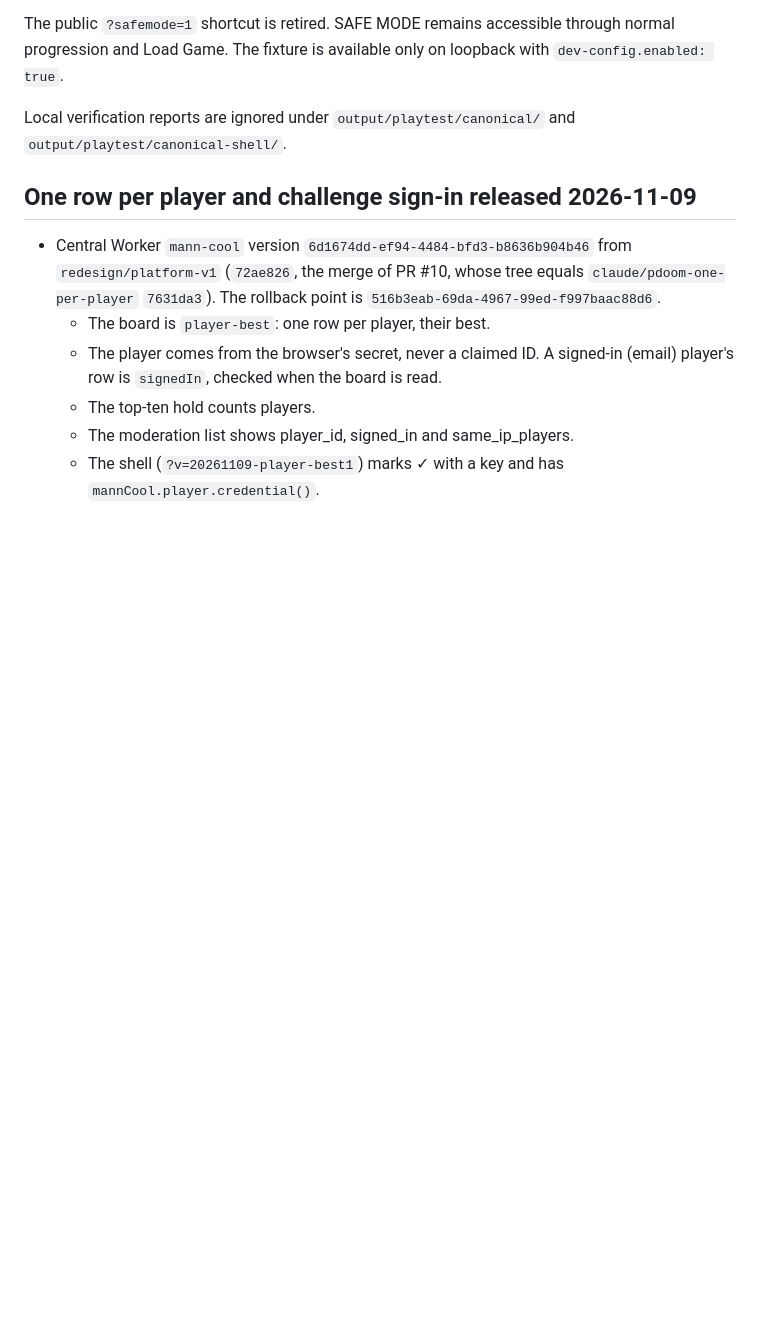
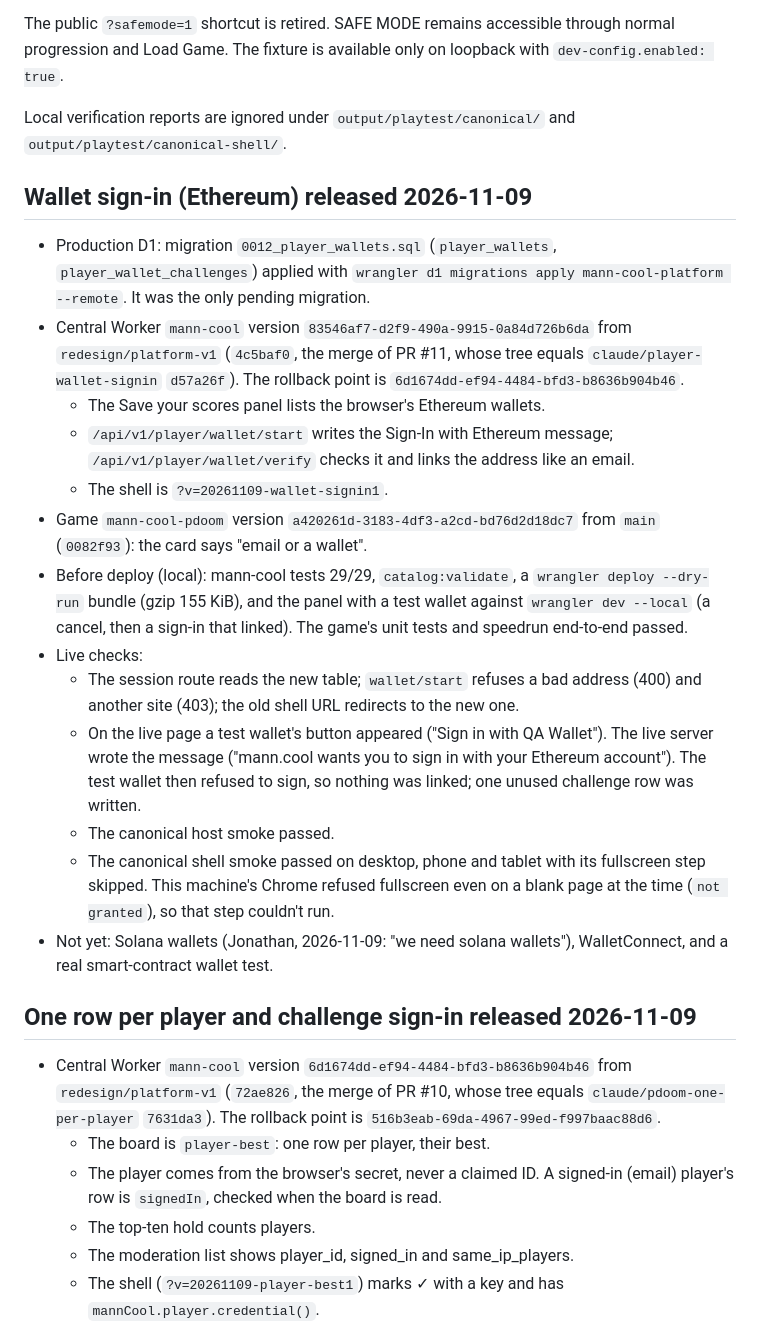
Before and after one commit to songadaymann/pdoom, a Markdown page: docs/PUBLISH-MANN-COOL.md, the part around the change. Rendered like a GitHub page; blank space fills up the shorter version.

Commit message:
Record the wallet sign-in release and refresh the runtime manifest
Co-Authored-By: Claude Opus 5.5 <noreply@anthropic.com>

```diff
--- a/docs/PUBLISH-MANN-COOL.md
+++ b/docs/PUBLISH-MANN-COOL.md
@@ -37,6 +37,22 @@ normal progression and Load Game. The fixture is available only on loopback with
 `dev-config.enabled: true`.
 
 Local verification reports are ignored under `output/playtest/canonical/` and `output/playtest/canonical-shell/`.
+
+## Wallet sign-in (Ethereum) released 2026-11-09
+
+- Production D1: migration `0012_player_wallets.sql` (`player_wallets`, `player_wallet_challenges`) applied with `wrangler d1 migrations apply mann-cool-platform --remote`. It was the only pending migration.
+- Central Worker `mann-cool` version `83546af7-d2f9-490a-9915-0a84d726b6da` from `redesign/platform-v1` (`4c5baf0`, the merge of PR #11, whose tree equals `claude/player-wallet-signin` `d57a26f`). The rollback point is `6d1674dd-ef94-4484-bfd3-b8636b904b46`.
+  - The Save your scores panel lists the browser's Ethereum wallets.
+  - `/api/v1/player/wallet/start` writes the Sign-In with Ethereum message; `/api/v1/player/wallet/verify` checks it and links the address like an email.
+  - The shell is `?v=20261109-wallet-signin1`.
+- Game `mann-cool-pdoom` version `a420261d-3183-4df3-a2cd-bd76d2d18dc7` from `main` (`0082f93`): the card says "email or a wallet".
+- Before deploy (local): mann-cool tests 29/29, `catalog:validate`, a `wrangler deploy --dry-run` bundle (gzip 155 KiB), and the panel with a test wallet against `wrangler dev --local` (a cancel, then a sign-in that linked). The game's unit tests and speedrun end-to-end passed.
+- Live checks:
+  - The session route reads the new table; `wallet/start` refuses a bad address (400) and another site (403); the old shell URL redirects to the new one.
+  - On the live page a test wallet's button appeared ("Sign in with QA Wallet"). The live server wrote the message ("mann.cool wants you to sign in with your Ethereum account"). The test wallet then refused to sign, so nothing was linked; one unused challenge row was written.
+  - The canonical host smoke passed.
+  - The canonical shell smoke passed on desktop, phone and tablet with its fullscreen step skipped. This machine's Chrome refused fullscreen even on a blank page at the time (`not granted`), so that step couldn't run.
+- Not yet: Solana wallets (Jonathan, 2026-11-09: "we need solana wallets"), WalletConnect, and a real smart-contract wallet test.
 
 ## One row per player and challenge sign-in released 2026-11-09
 
```
Also changed, not shown: docs/FEATURE-LEDGER.md (+1 -1 lines).
